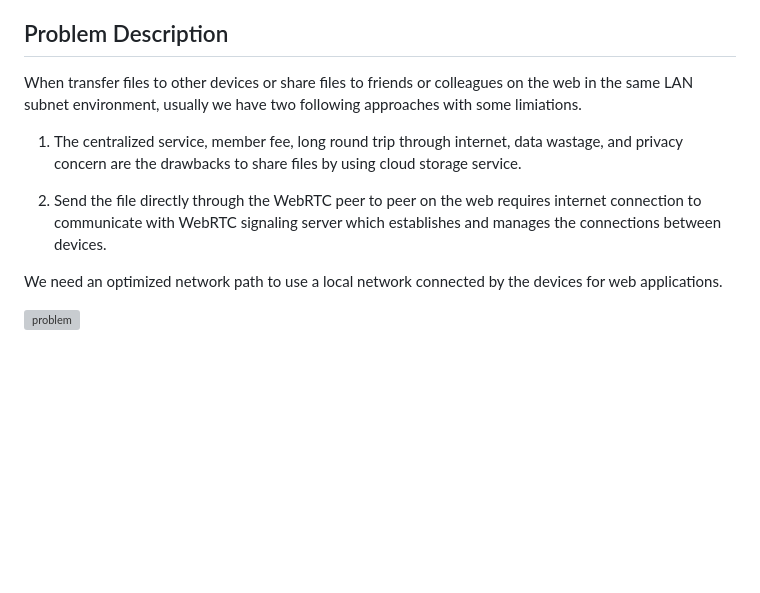
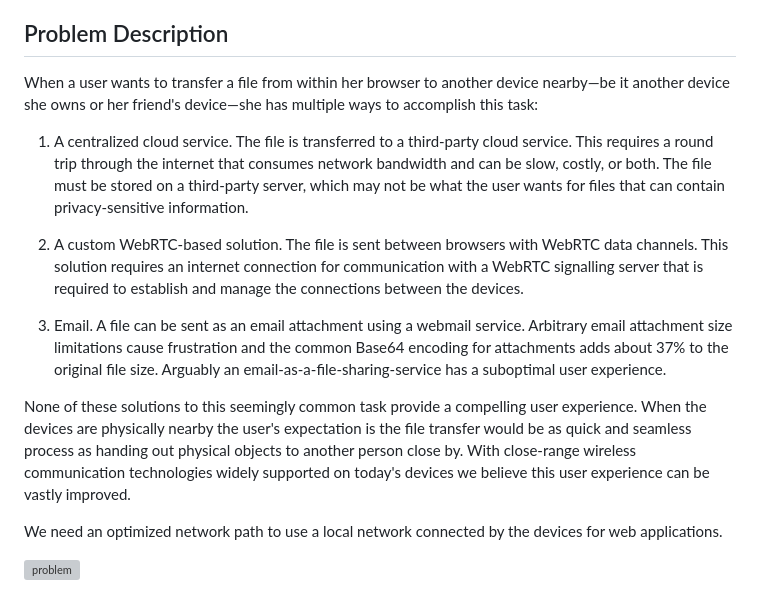
Before and after one commit to WICG/local-peer-to-peer, a Markdown page: EXPLAINER.md, the part around the change. GitHub-like rendering; blank space fills up the shorter version; grey boxes are pictures that could not be loaded.

Commit message:
Update Problem Description
Mention email as the 3rd (clumsy) solution for file transfer

```diff
--- a/EXPLAINER.md
+++ b/EXPLAINER.md
@@ -20,11 +20,15 @@ This proposal sets to make a part of this Tim's vision a reality while adhering
 
 ## Problem Description
 
-When transfer files to other devices or share files to friends or colleagues on the web in the same LAN subnet environment, usually we have two following approaches with some limiations.
+When a user wants to transfer a file from within her browser to another device nearby—be it another device she owns or her friend's device—she has multiple ways to accomplish this task:
 
-1. The centralized service, member fee, long round trip through internet, data wastage, and privacy concern are the drawbacks to share files by using cloud storage service.
+1. A centralized cloud service. The file is transferred to a third-party cloud service. This requires a round trip through the internet that consumes network bandwidth and can be slow, costly, or both. The file must be stored on a third-party server, which may not be what the user wants for files that can contain privacy-sensitive information.
 
-2. Send the file directly through the WebRTC peer to peer on the web requires internet connection to communicate with WebRTC signaling server which establishes and manages the connections between devices.
+2. A custom WebRTC-based solution. The file is sent between browsers with WebRTC data channels. This solution requires an internet connection for communication with a WebRTC signalling server that is required to establish and manage the connections between the devices.
+
+3. Email. A file can be sent as an email attachment using a webmail service. Arbitrary email attachment size limitations cause frustration and the common Base64 encoding for attachments adds about 37% to the original file size. Arguably an email-as-a-file-sharing-service has a suboptimal user experience.
+
+None of these solutions to this seemingly common task provide a compelling user experience. When the devices are physically nearby the user's expectation is the file transfer would be as quick and seamless process as handing out physical objects to another person close by. With close-range wireless communication technologies widely supported on today's devices we believe this user experience can be vastly improved.
 
 We need an optimized network path to use a local network connected by the devices for web applications.
 
```
